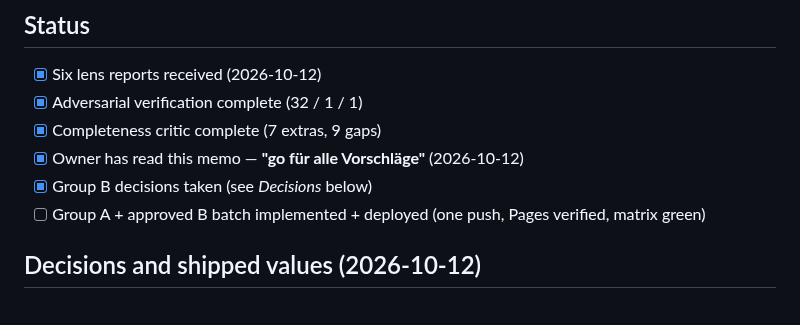
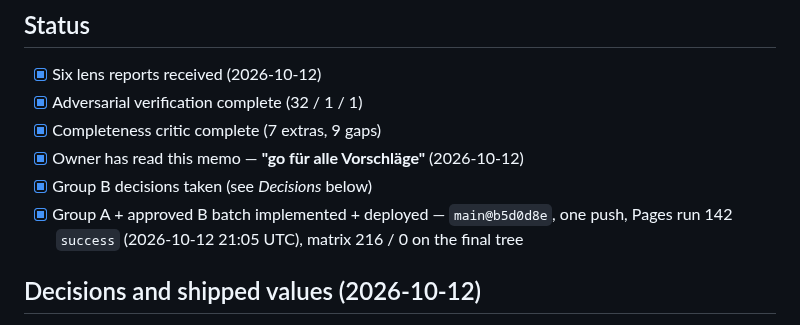
Before and after one commit to passion-droid/aethon, a Markdown page: docs/site-review-2026-10.md, the part around the change. Rendered like a GitHub page.

Commit message:
docs: site review 2026-10 — batch deployed (main@b5d0d8e, Pages run 142 success)
Co-Authored-By: Claude Fable 5.1 <noreply@anthropic.com>
Claude-Session: https://claude.ai/code/session_01TyykMCSqXPSV1APMkzWbZG

```diff
--- a/docs/site-review-2026-10.md
+++ b/docs/site-review-2026-10.md
@@ -38,7 +38,7 @@ items, and polish.
 - [x] Completeness critic complete (7 extras, 9 gaps)
 - [x] Owner has read this memo — **"go für alle Vorschläge"** (2026-10-12)
 - [x] Group B decisions taken (see *Decisions* below)
-- [ ] Group A + approved B batch implemented + deployed (one push, Pages verified, matrix green)
+- [x] Group A + approved B batch implemented + deployed — `main@b5d0d8e`, one push, Pages run 142 `success` (2026-10-12 21:05 UTC), matrix 216 / 0 on the final tree
 
 ## Decisions and shipped values (2026-10-12)
 - **Group A:** all 23 items applied as specified, with one measurement-driven addition: the
```
